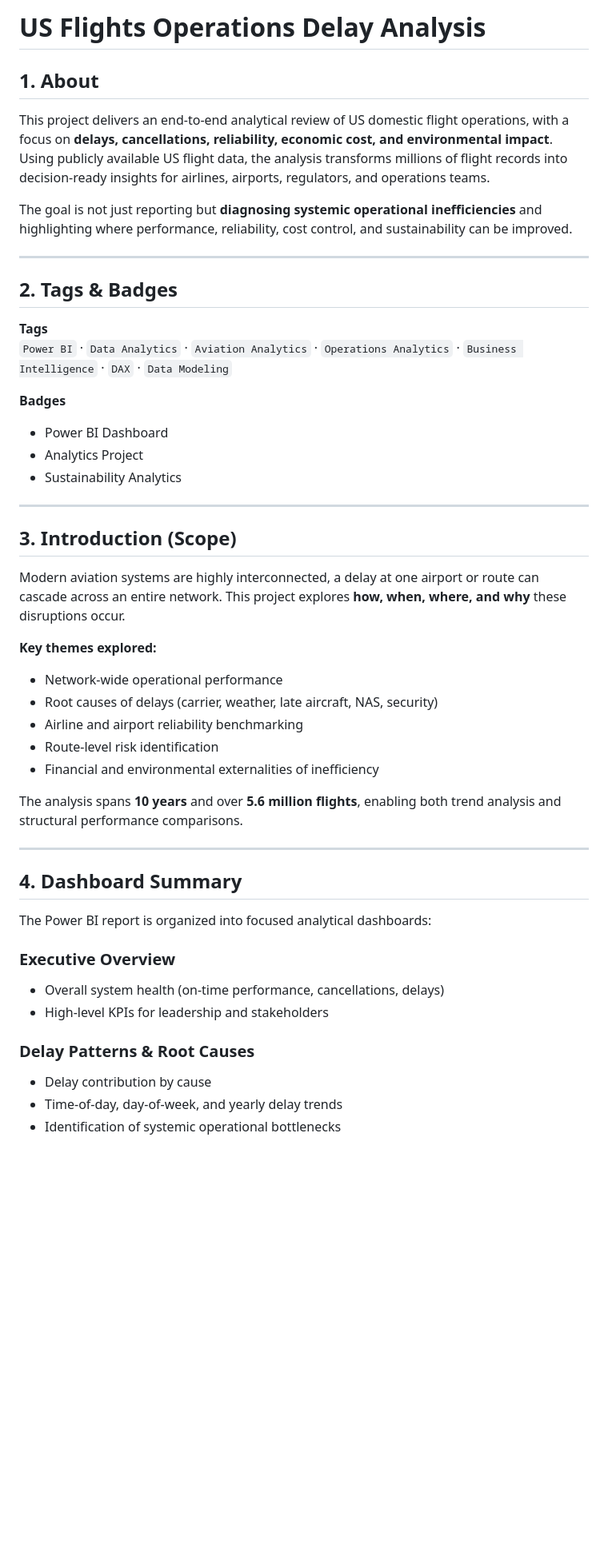
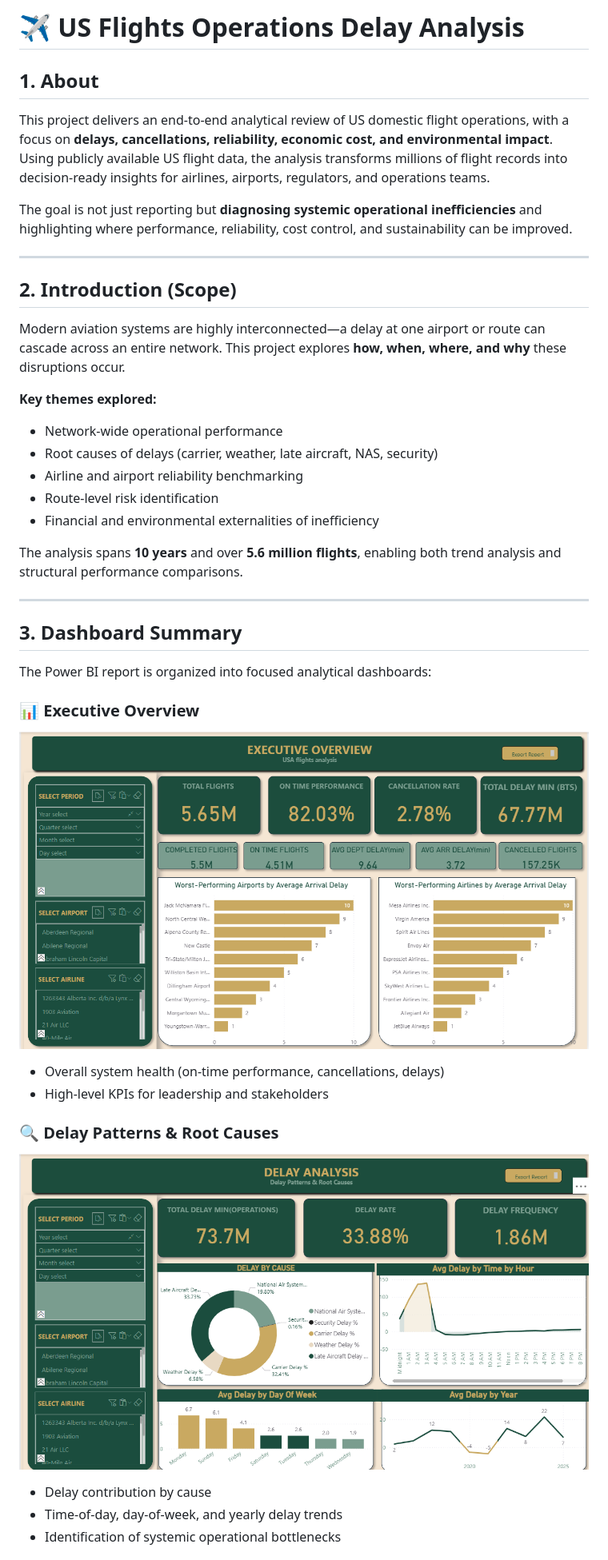
Before and after one commit to Anne-Wambaire-Mwangi/USA-flight-operations-analysis, a Markdown page: README.md, the part around the change printed below. Shown: that part at 80% size. GitHub-like rendering; blank space fills up the shorter version.

```diff
--- a/README.md
+++ b/README.md
@@ -1,4 +1,4 @@
-#  US Flights Operations Delay Analysis
+# ✈️ US Flights Operations Delay Analysis
 
 ## 1. About
 
@@ -8,21 +8,9 @@ The goal is not just reporting but **diagnosing systemic operational inefficienc
 
 ---
 
-## 2. Tags & Badges
+## 2. Introduction (Scope)
 
-**Tags**
-`Power BI` · `Data Analytics` · `Aviation Analytics` · `Operations Analytics` · `Business Intelligence` · `DAX` · `Data Modeling`
-
-**Badges**
--  Power BI Dashboard
--  Analytics Project
--  Sustainability Analytics
-
----
-
-## 3. Introduction (Scope)
-
-Modern aviation systems are highly interconnected, a delay at one airport or route can cascade across an entire network. This project explores **how, when, where, and why** these disruptions occur.
+Modern aviation systems are highly interconnected—a delay at one airport or route can cascade across an entire network. This project explores **how, when, where, and why** these disruptions occur.
 
 **Key themes explored:**
 - Network-wide operational performance
@@ -35,15 +23,19 @@ The analysis spans **10 years** and over **5.6 million flights**, enabling both
 
 ---
 
-## 4. Dashboard Summary
+## 3. Dashboard Summary
 
 The Power BI report is organized into focused analytical dashboards:
 
-###  Executive Overview
+### 📊 Executive Overview
+![Executive Overview](screenshots/dashboard-executive-overview.png)
+
 - Overall system health (on-time performance, cancellations, delays)
 - High-level KPIs for leadership and stakeholders
 
-###  Delay Patterns & Root Causes
+### 🔍 Delay Patterns & Root Causes
+![Delay Analysis](screenshots/dashboard-delay-analysis.png)
+
 - Delay contribution by cause
 - Time-of-day, day-of-week, and yearly delay trends
 - Identification of systemic operational bottlenecks
```
Also changed, not shown: other parts of README.md (+30 -13 lines).
